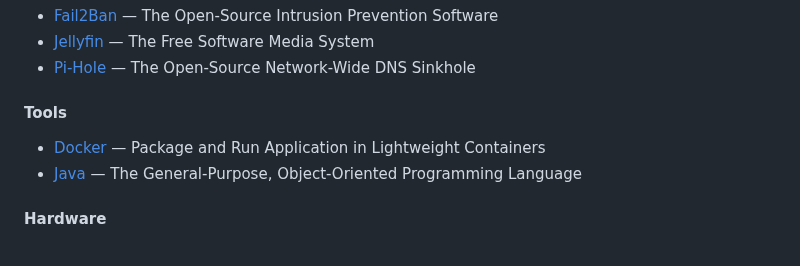
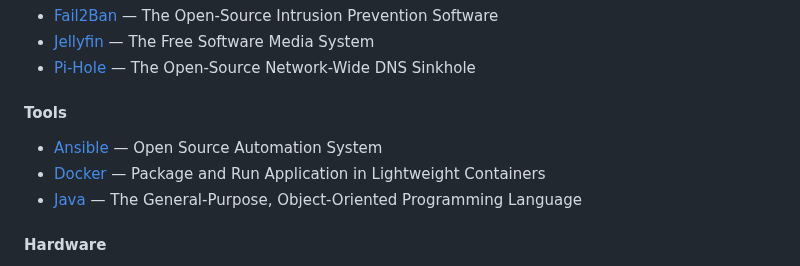
Before and after one commit to kevinthedang/lists-vault, a Markdown page: README.md, the part around the change. Drawn GitHub-style.

Commit message:
Ansible Documentation (#24)

```diff
--- a/README.md
+++ b/README.md
@@ -10,6 +10,7 @@
 * [Pi-Hole](services/pi-hole.md) — The Open-Source Network-Wide DNS Sinkhole
 
 #### Tools
+* [Ansible](tools/ansible.md) — Open Source Automation System
 * [Docker](tools/docker.md) — Package and Run Application in Lightweight Containers
 * [Java](tools/java.md) — The General-Purpose, Object-Oriented Programming Language
 
```
Also changed, not shown: tools/ansible.md (added, +110 -0 lines), media/tools/ansible.png (added).
